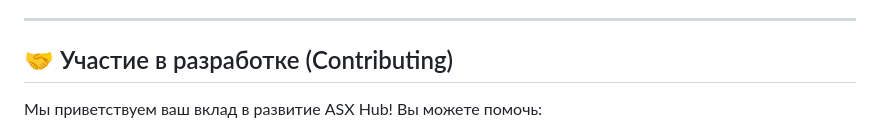
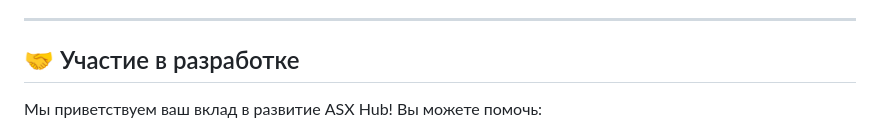
Before and after one commit to ALFiX01/ASX-Hub, a Markdown page: README.md, the part around the change. Rendered like a GitHub page.

```diff
--- a/README.md
+++ b/README.md
@@ -108,7 +108,7 @@ ASX Hub предлагает широкий спектр функций для
 
 ---
 
-## 🤝 Участие в разработке (Contributing)
+## 🤝 Участие в разработке
 
 Мы приветствуем ваш вклад в развитие ASX Hub! Вы можете помочь:
 
```
